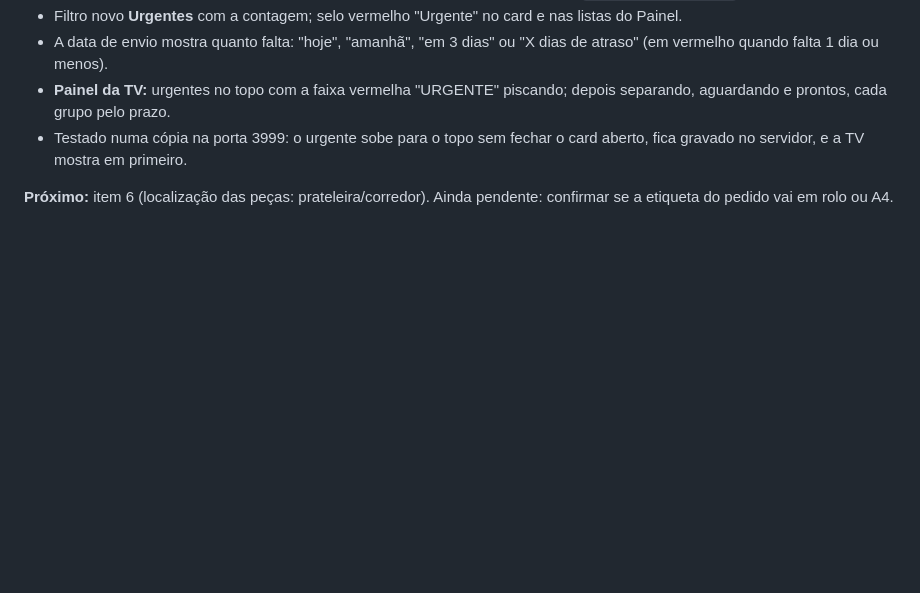
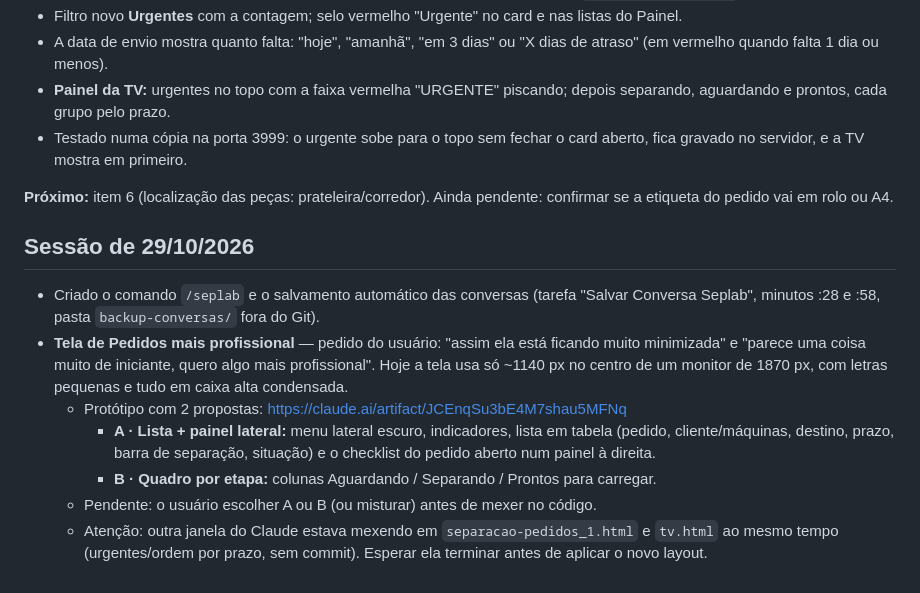
Before and after one commit to almeidadasilvavitorhugo525-ai/seplab, a Markdown page: PROGRESSO.md, the part around the change. Rendered like a GitHub page; blank space fills up the shorter version.

Commit message:
docs: sessão de 29/10 — protótipo da nova tela de Pedidos
Co-Authored-By: Claude Opus 5.5 <noreply@anthropic.com>

```diff
--- a/PROGRESSO.md
+++ b/PROGRESSO.md
@@ -103,3 +103,12 @@ Registro do que foi feito em cada sessão, para retomar de onde parou.
 - Testado numa cópia na porta 3999: o urgente sobe para o topo sem fechar o card aberto, fica gravado no servidor, e a TV mostra em primeiro.
 
 **Próximo:** item 6 (localização das peças: prateleira/corredor). Ainda pendente: confirmar se a etiqueta do pedido vai em rolo ou A4.
+
+## Sessão de 29/10/2026
+- Criado o comando `/seplab` e o salvamento automático das conversas (tarefa "Salvar Conversa Seplab", minutos :28 e :58, pasta `backup-conversas/` fora do Git).
+- **Tela de Pedidos mais profissional** — pedido do usuário: "assim ela está ficando muito minimizada" e "parece uma coisa muito de iniciante, quero algo mais profissional". Hoje a tela usa só ~1140 px no centro de um monitor de 1870 px, com letras pequenas e tudo em caixa alta condensada.
+  - Protótipo com 2 propostas: https://claude.ai/artifact/JCEnqSu3bE4M7shau5MFNq
+    - **A · Lista + painel lateral:** menu lateral escuro, indicadores, lista em tabela (pedido, cliente/máquinas, destino, prazo, barra de separação, situação) e o checklist do pedido aberto num painel à direita.
+    - **B · Quadro por etapa:** colunas Aguardando / Separando / Prontos para carregar.
+  - Pendente: o usuário escolher A ou B (ou misturar) antes de mexer no código.
+  - Atenção: outra janela do Claude estava mexendo em `separacao-pedidos_1.html` e `tv.html` ao mesmo tempo (urgentes/ordem por prazo, sem commit). Esperar ela terminar antes de aplicar o novo layout.
```
